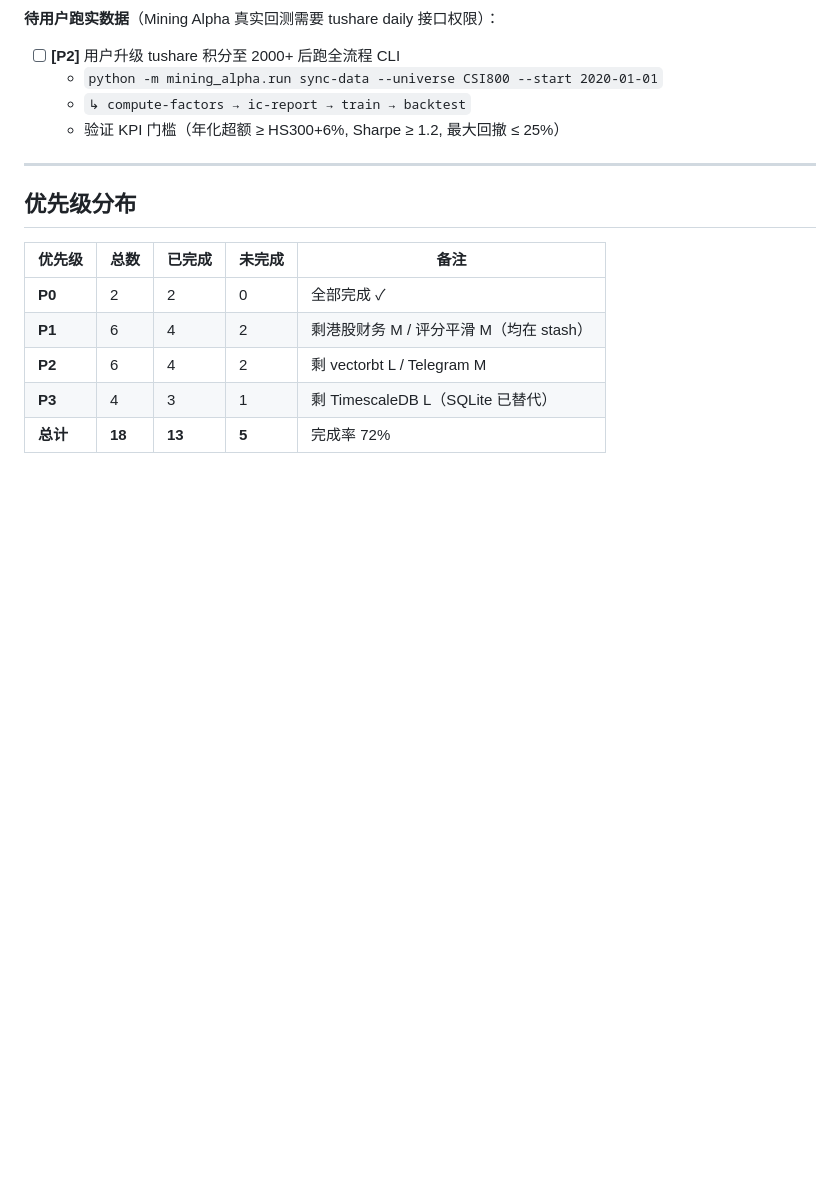
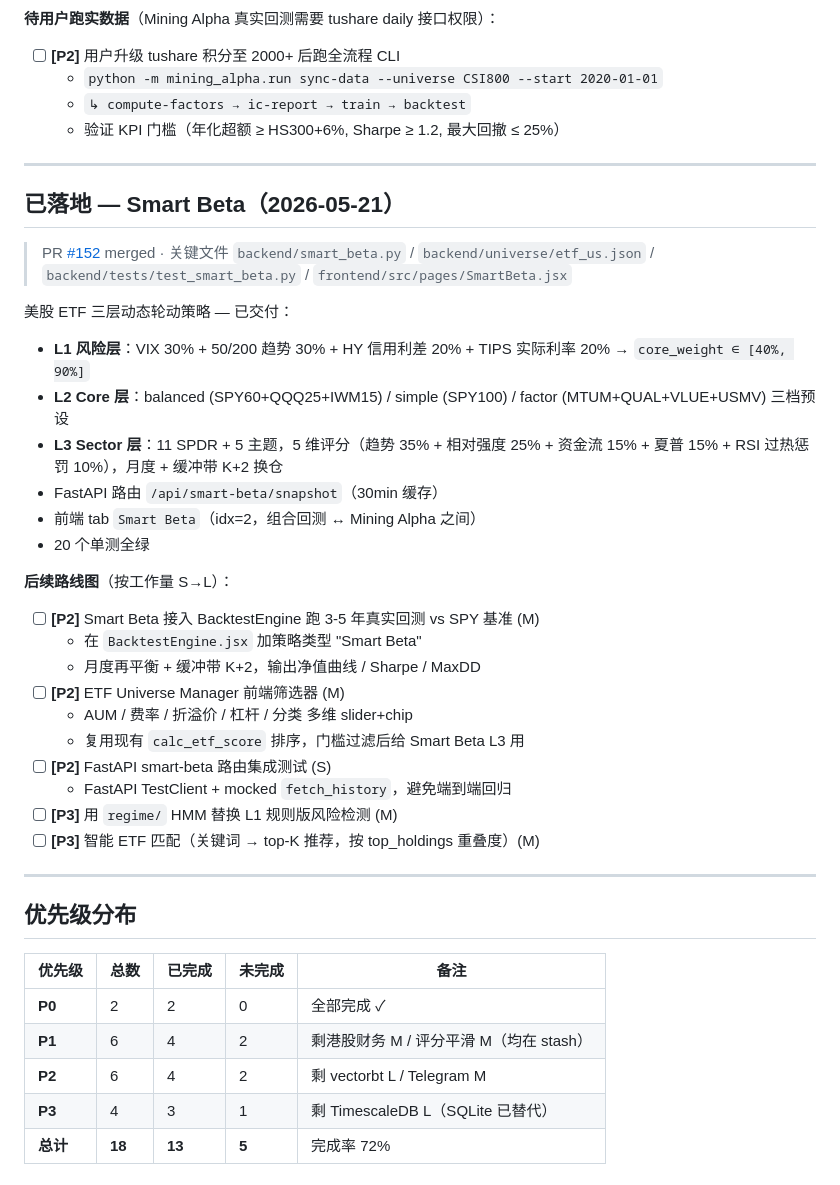
Before and after one commit to mingtaohuang617/quantedge, a Markdown page: docs/TODO.md, the part around one of its changes. GitHub-like rendering; blank space fills up the shorter version.

```diff
--- a/docs/TODO.md
+++ b/docs/TODO.md
@@ -175,6 +175,34 @@ A 股 Alpha191 因子挖掘 + ML 合成 + 回测 — 已交付：
 
 ---
 
+## 已落地 — Smart Beta（2026-05-21）
+
+> PR [#152](https://github.com/mingtaohuang617/quantedge/pull/152) merged · 关键文件
+> `backend/smart_beta.py` / `backend/universe/etf_us.json` /
+> `backend/tests/test_smart_beta.py` / `frontend/src/pages/SmartBeta.jsx`
+
+美股 ETF 三层动态轮动策略 — 已交付：
+- **L1 风险层**：VIX 30% + 50/200 趋势 30% + HY 信用利差 20% + TIPS 实际利率 20% → `core_weight ∈ [40%, 90%]`
+- **L2 Core 层**：balanced (SPY60+QQQ25+IWM15) / simple (SPY100) / factor (MTUM+QUAL+VLUE+USMV) 三档预设
+- **L3 Sector 层**：11 SPDR + 5 主题，5 维评分（趋势 35% + 相对强度 25% + 资金流 15% + 夏普 15% + RSI 过热惩罚 10%），月度 + 缓冲带 K+2 换仓
+- FastAPI 路由 `/api/smart-beta/snapshot`（30min 缓存）
+- 前端 tab `Smart Beta`（idx=2，组合回测 ↔ Mining Alpha 之间）
+- 20 个单测全绿
+
+**后续路线图**（按工作量 S→L）：
+- [ ] **[P2]** Smart Beta 接入 BacktestEngine 跑 3-5 年真实回测 vs SPY 基准 (M)
+  - 在 `BacktestEngine.jsx` 加策略类型 "Smart Beta"
+  - 月度再平衡 + 缓冲带 K+2，输出净值曲线 / Sharpe / MaxDD
+- [ ] **[P2]** ETF Universe Manager 前端筛选器 (M)
+  - AUM / 费率 / 折溢价 / 杠杆 / 分类 多维 slider+chip
+  - 复用现有 `calc_etf_score` 排序，门槛过滤后给 Smart Beta L3 用
+- [ ] **[P2]** FastAPI smart-beta 路由集成测试 (S)
+  - FastAPI TestClient + mocked `fetch_history`，避免端到端回归
+- [ ] **[P3]** 用 `regime/` HMM 替换 L1 规则版风险检测 (M)
+- [ ] **[P3]** 智能 ETF 匹配（关键词 → top-K 推荐，按 top_holdings 重叠度）(M)
+
+---
+
 ## 优先级分布
 
 | 优先级 | 总数 | 已完成 | 未完成 | 备注                                  |
```
Also changed, not shown: other parts of docs/TODO.md (+12 -4 lines).
